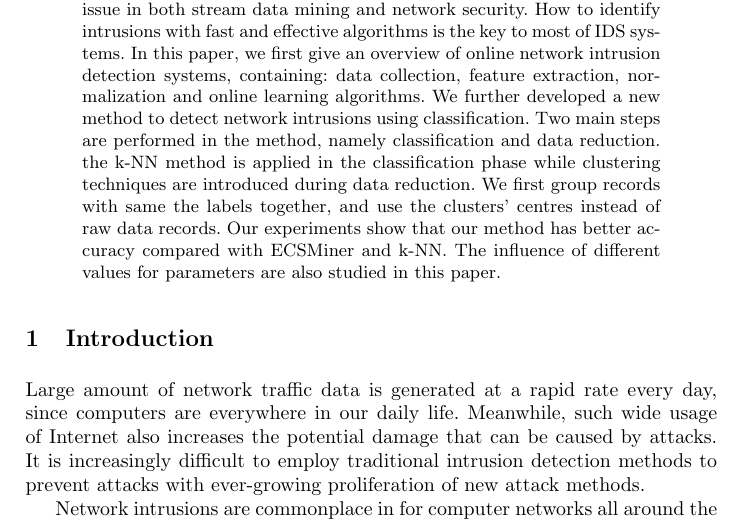
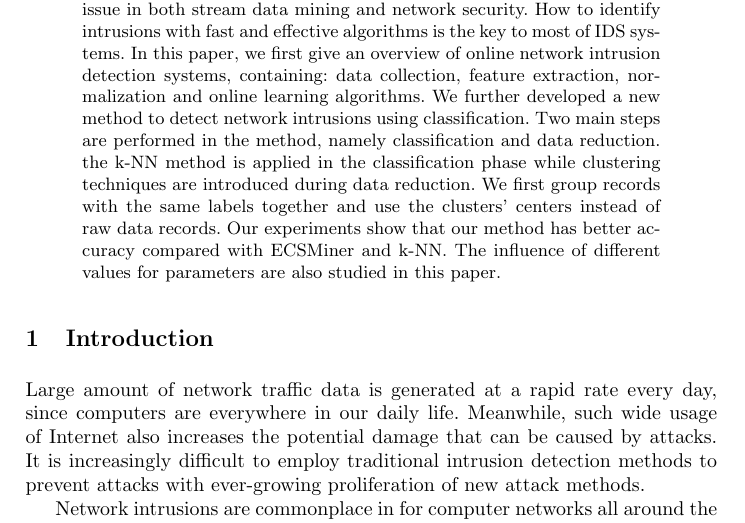
Before and after one commit to yestinchen/dmproject, a LaTeX paper (doc/Adaptive online network intrusion detection.tex): part of page 1 of 13, cut so that both start at the same text. Compiled offline with pdfLaTeX.

Commit message:
Fix abstract changes

```diff
--- a/doc/Adaptive online network intrusion detection.tex
+++ b/doc/Adaptive online network intrusion detection.tex
@@ -31,7 +31,7 @@
 	{\tiny }
 	\begin{abstract} \label{abstract}
 
-		Online network intrusion detection has been an important issue in both stream data mining and network security. How to identify intrusions with fast and effective algorithms is the key to most of IDS systems. In this paper, we first give an overview of online network intrusion detection systems, containing: data collection, feature extraction, normalization and online learning algorithms. We further developed a new method to detect network intrusions using classification. Two main steps are performed in the method, namely classification and data reduction. the k-NN method is applied in the classification phase while clustering techniques are introduced during data reduction. We first group records with same the labels together, and use the clusters' centres instead of raw data records. Our experiments show that our method has better accuracy compared with ECSMiner and k-NN. The influence of different values for parameters are also studied in this paper.
+		Online network intrusion detection has been an important issue in both stream data mining and network security. How to identify intrusions with fast and effective algorithms is the key to most of IDS systems. In this paper, we first give an overview of online network intrusion detection systems, containing: data collection, feature extraction, normalization and online learning algorithms. We further developed a new method to detect network intrusions using classification. Two main steps are performed in the method, namely classification and data reduction. the k-NN method is applied in the classification phase while clustering techniques are introduced during data reduction. We first group records with the same labels together and use the clusters' centers instead of raw data records. Our experiments show that our method has better accuracy compared with ECSMiner and k-NN. The influence of different values for parameters are also studied in this paper.
 
 	\end{abstract}
 
```
